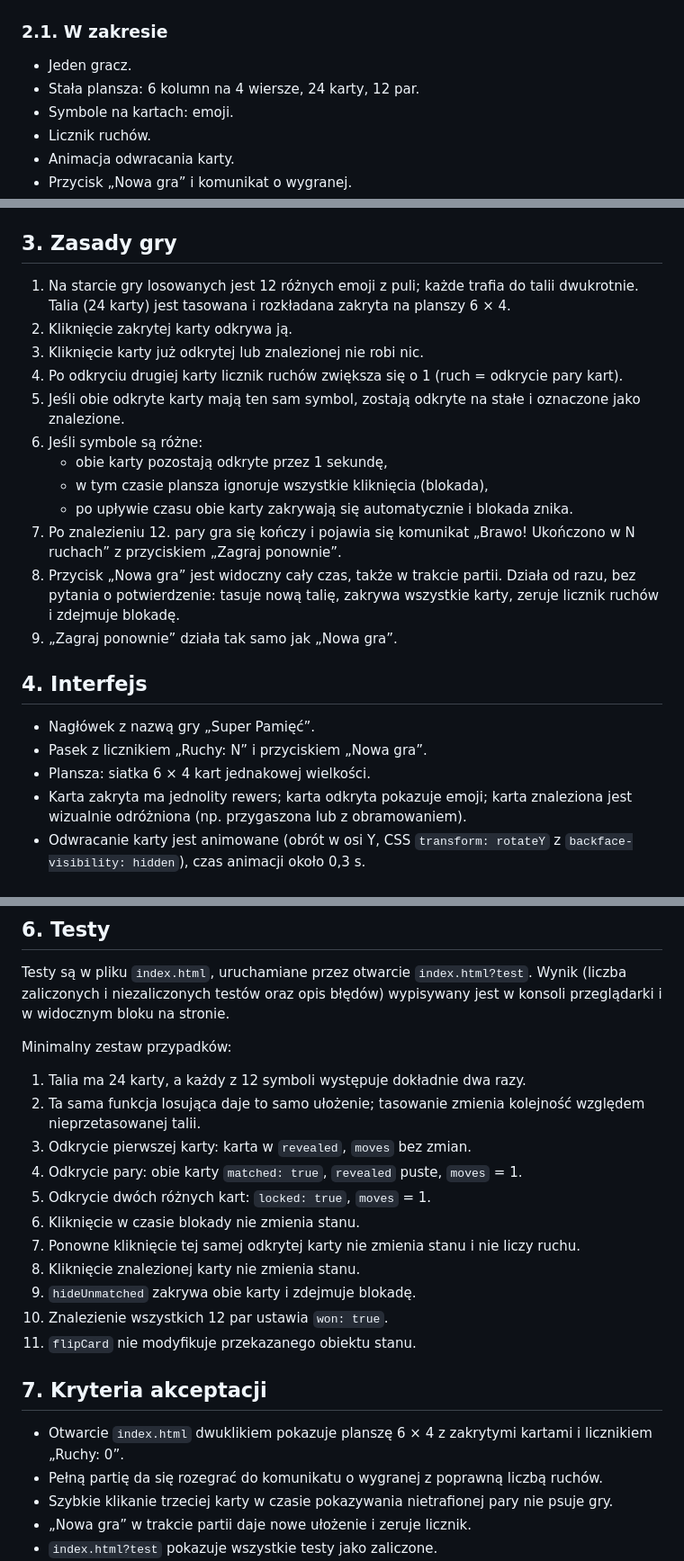
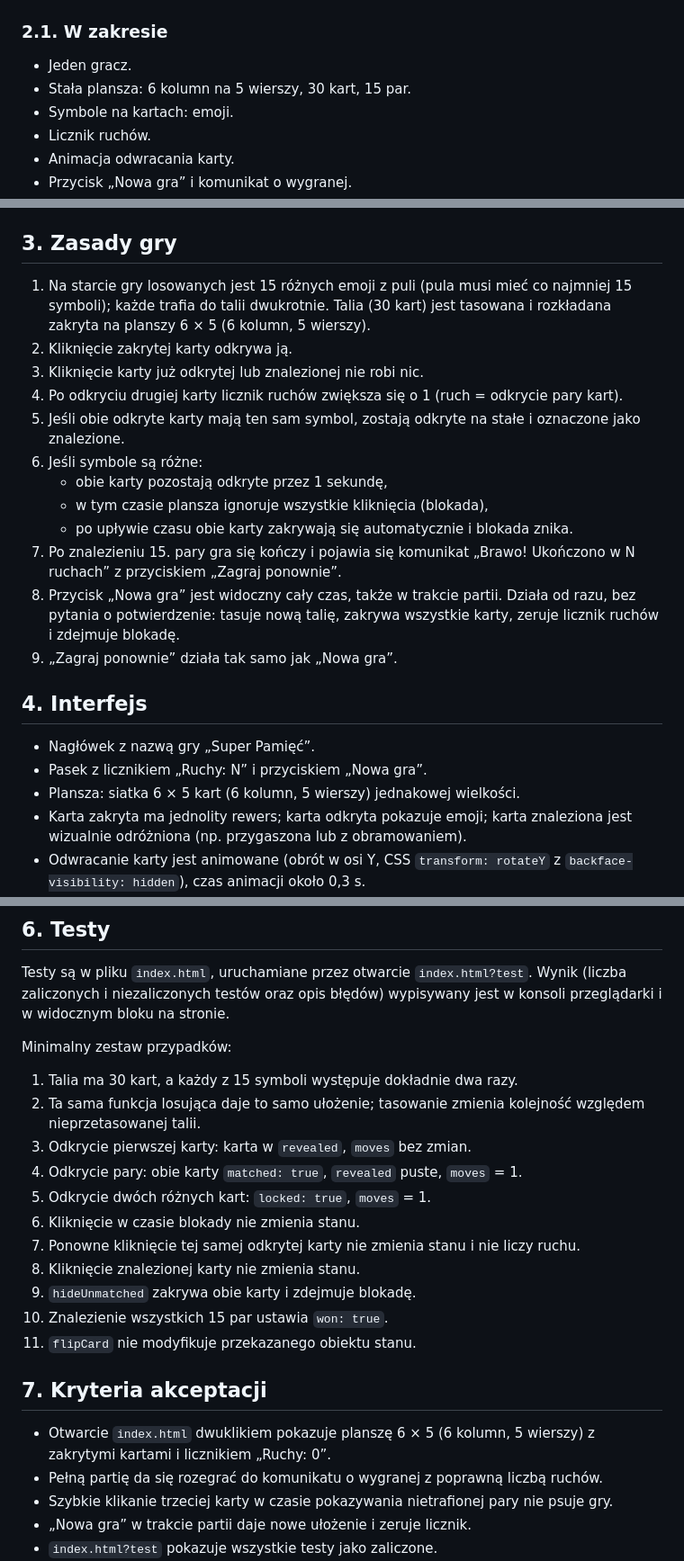
Before and after one commit to nataliann842-nn/Memory_game, a Markdown page: wymagania.md, 3 parts joined by grey strips. Shown at 90% size. GitHub-like rendering.

Commit message:
zmiana ilosci par do odkrycia

```diff
--- a/wymagania.md
+++ b/wymagania.md
@@ -13,7 +13,7 @@ Kryterium sukcesu: gracz może rozegrać pełną partię od pierwszego kliknięc
 ### 2.1. W zakresie
 
 - Jeden gracz.
-- Stała plansza: 6 kolumn na 4 wiersze, 24 karty, 12 par.
+- Stała plansza: 6 kolumn na 5 wierszy, 30 kart, 15 par.
 - Symbole na kartach: emoji.
 - Licznik ruchów.
 - Animacja odwracania karty.
@@ -32,7 +32,7 @@ Kryterium sukcesu: gracz może rozegrać pełną partię od pierwszego kliknięc
 
 ## 3. Zasady gry
 
-1. Na starcie gry losowanych jest 12 różnych emoji z puli; każde trafia do talii dwukrotnie. Talia (24 karty) jest tasowana i rozkładana zakryta na planszy 6 × 4.
+1. Na starcie gry losowanych jest 15 różnych emoji z puli (pula musi mieć co najmniej 15 symboli); każde trafia do talii dwukrotnie. Talia (30 kart) jest tasowana i rozkładana zakryta na planszy 6 × 5 (6 kolumn, 5 wierszy).
 2. Kliknięcie zakrytej karty odkrywa ją.
 3. Kliknięcie karty już odkrytej lub znalezionej nie robi nic.
 4. Po odkryciu drugiej karty licznik ruchów zwiększa się o 1 (ruch = odkrycie pary kart).
@@ -41,7 +41,7 @@ Kryterium sukcesu: gracz może rozegrać pełną partię od pierwszego kliknięc
    - obie karty pozostają odkryte przez 1 sekundę,
    - w tym czasie plansza ignoruje wszystkie kliknięcia (blokada),
    - po upływie czasu obie karty zakrywają się automatycznie i blokada znika.
-7. Po znalezieniu 12. pary gra się kończy i pojawia się komunikat „Brawo! Ukończono w N ruchach” z przyciskiem „Zagraj ponownie”.
+7. Po znalezieniu 15. pary gra się kończy i pojawia się komunikat „Brawo! Ukończono w N ruchach” z przyciskiem „Zagraj ponownie”.
 8. Przycisk „Nowa gra” jest widoczny cały czas, także w trakcie partii. Działa od razu, bez pytania o potwierdzenie: tasuje nową talię, zakrywa wszystkie karty, zeruje licznik ruchów i zdejmuje blokadę.
 9. „Zagraj ponownie” działa tak samo jak „Nowa gra”.
 
@@ -49,7 +49,7 @@ Kryterium sukcesu: gracz może rozegrać pełną partię od pierwszego kliknięc
 
 - Nagłówek z nazwą gry „Super Pamięć”.
 - Pasek z licznikiem „Ruchy: N” i przyciskiem „Nowa gra”.
-- Plansza: siatka 6 × 4 kart jednakowej wielkości.
+- Plansza: siatka 6 × 5 kart (6 kolumn, 5 wierszy) jednakowej wielkości.
 - Karta zakryta ma jednolity rewers; karta odkryta pokazuje emoji; karta znaleziona jest wizualnie odróżniona (np. przygaszona lub z obramowaniem).
 - Odwracanie karty jest animowane (obrót w osi Y, CSS `transform: rotateY` z `backface-visibility: hidden`), czas animacji około 0,3 s.
 - Komunikat o wygranej wyświetlany nad planszą lub jako nakładka, z przyciskiem „Zagraj ponownie”.
@@ -95,7 +95,7 @@ Testy są w pliku `index.html`, uruchamiane przez otwarcie `index.html?test`. Wy
 
 Minimalny zestaw przypadków:
 
-1. Talia ma 24 karty, a każdy z 12 symboli występuje dokładnie dwa razy.
+1. Talia ma 30 kart, a każdy z 15 symboli występuje dokładnie dwa razy.
 2. Ta sama funkcja losująca daje to samo ułożenie; tasowanie zmienia kolejność względem nieprzetasowanej talii.
 3. Odkrycie pierwszej karty: karta w `revealed`, `moves` bez zmian.
 4. Odkrycie pary: obie karty `matched: true`, `revealed` puste, `moves` = 1.
@@ -104,12 +104,12 @@ Minimalny zestaw przypadków:
 7. Ponowne kliknięcie tej samej odkrytej karty nie zmienia stanu i nie liczy ruchu.
 8. Kliknięcie znalezionej karty nie zmienia stanu.
 9. `hideUnmatched` zakrywa obie karty i zdejmuje blokadę.
-10. Znalezienie wszystkich 12 par ustawia `won: true`.
+10. Znalezienie wszystkich 15 par ustawia `won: true`.
 11. `flipCard` nie modyfikuje przekazanego obiektu stanu.
 
 ## 7. Kryteria akceptacji
 
-- Otwarcie `index.html` dwuklikiem pokazuje planszę 6 × 4 z zakrytymi kartami i licznikiem „Ruchy: 0”.
+- Otwarcie `index.html` dwuklikiem pokazuje planszę 6 × 5 (6 kolumn, 5 wierszy) z zakrytymi kartami i licznikiem „Ruchy: 0”.
 - Pełną partię da się rozegrać do komunikatu o wygranej z poprawną liczbą ruchów.
 - Szybkie klikanie trzeciej karty w czasie pokazywania nietrafionej pary nie psuje gry.
 - „Nowa gra” w trakcie partii daje nowe ułożenie i zeruje licznik.
```
Also changed, not shown: other parts of wymagania.md (+2 -2 lines).
